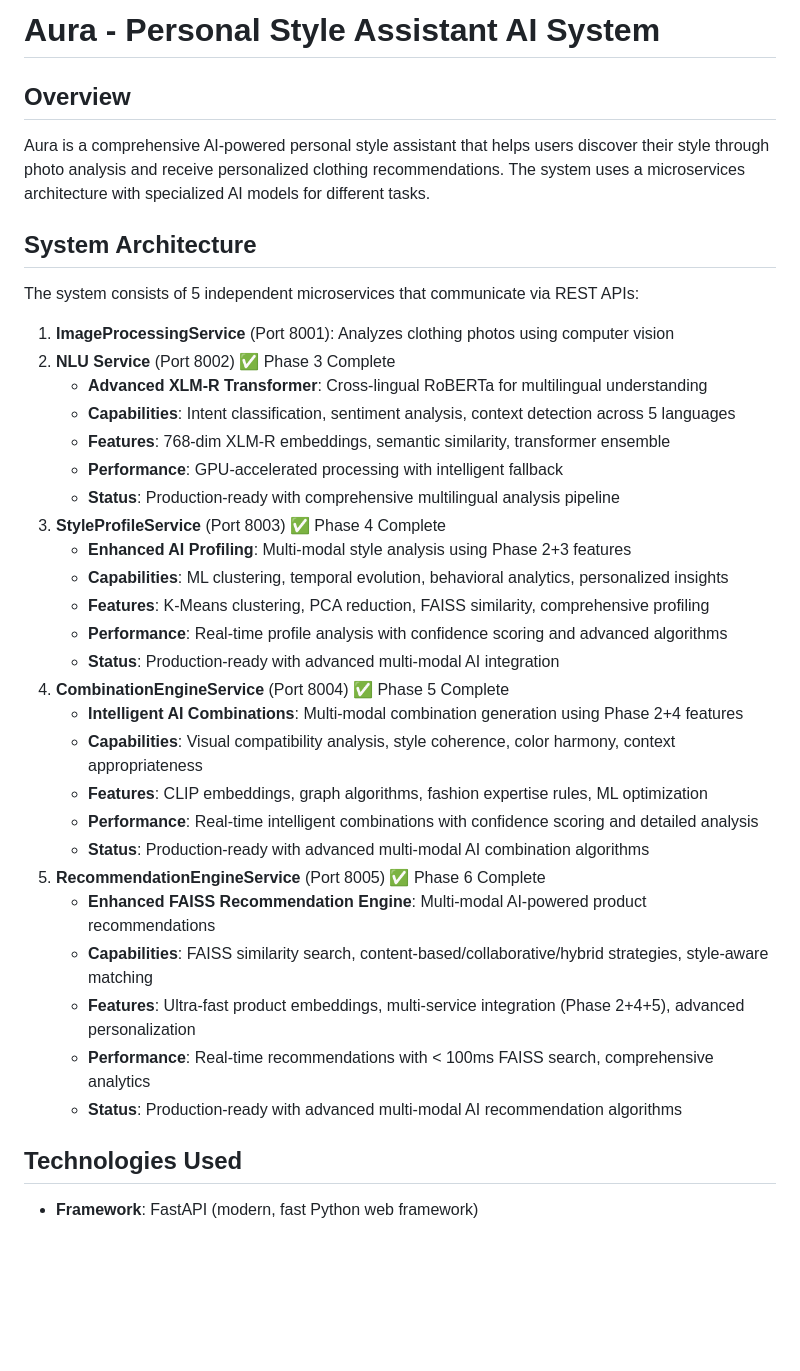
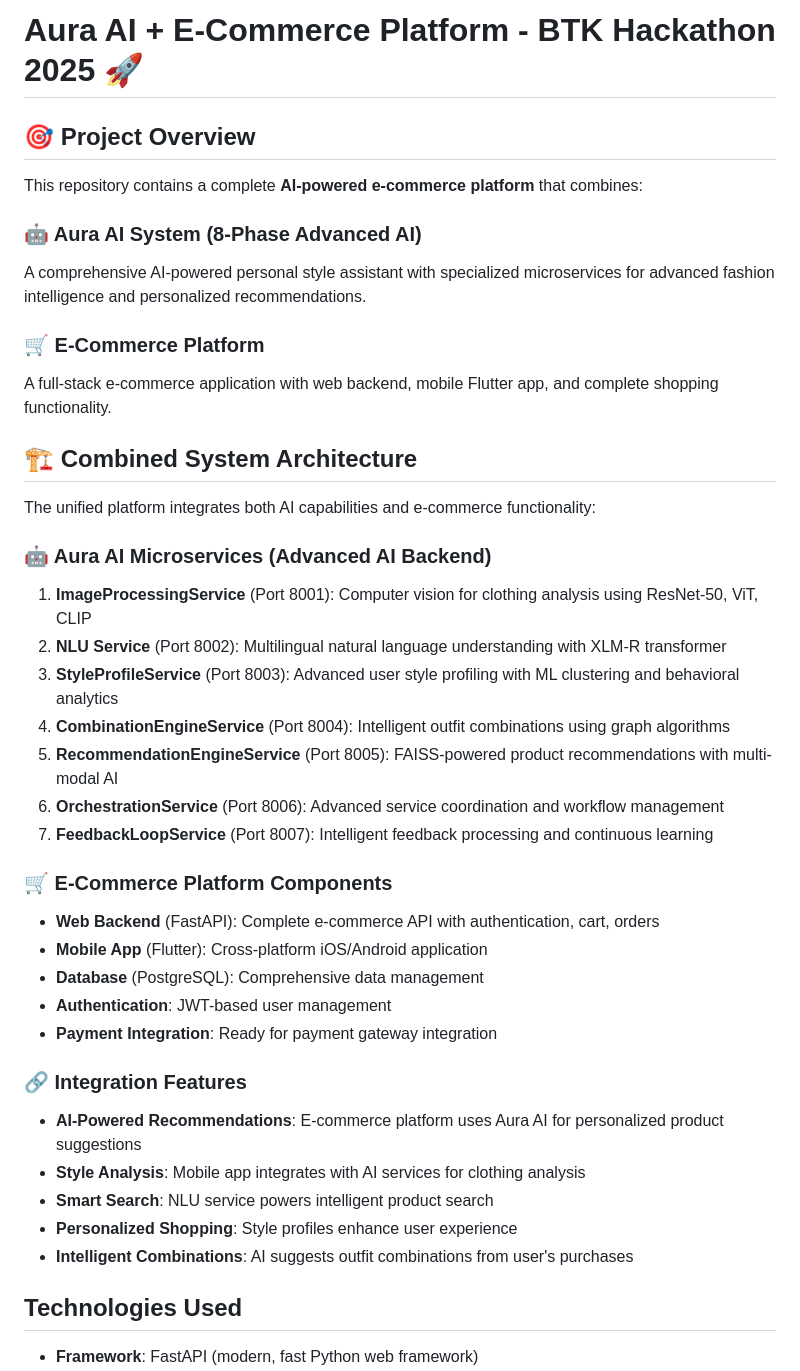
Before and after one commit to Emirhan55-AI/hackathon-btk-e-ticaret, a Markdown page: README.md, the part around the change. Drawn GitHub-style; blank space fills up the shorter version.

Commit message:
Update README: Unified AI + E-Commerce Platform Documentation
 Updated Documentation:
- Combined system overview (Aura AI + E-Commerce)
- Comprehensive architecture explanation
- Integration features highlighted
- Complete technology stack
- Deployment instructions for both systems

 Clear project presentation for BTK Hackathon 2025!

```diff
--- a/README.md
+++ b/README.md
@@ -1,36 +1,39 @@
-# Aura - Personal Style Assistant AI System
+# Aura AI + E-Commerce Platform - BTK Hackathon 2025 🚀
 
-## Overview
-Aura is a comprehensive AI-powered personal style assistant that helps users discover their style through photo analysis and receive personalized clothing recommendations. The system uses a microservices architecture with specialized AI models for different tasks.
+## 🎯 Project Overview
+This repository contains a complete **AI-powered e-commerce platform** that combines:
 
-## System Architecture
-The system consists of 5 independent microservices that communicate via REST APIs:
+### 🤖 Aura AI System (8-Phase Advanced AI)
+A comprehensive AI-powered personal style assistant with specialized microservices for advanced fashion intelligence and personalized recommendations.
 
-1. **ImageProcessingService** (Port 8001): Analyzes clothing photos using computer vision
-2. **NLU Service** (Port 8002) ✅ Phase 3 Complete
-   - **Advanced XLM-R Transformer**: Cross-lingual RoBERTa for multilingual understanding
-   - **Capabilities**: Intent classification, sentiment analysis, context detection across 5 languages
-   - **Features**: 768-dim XLM-R embeddings, semantic similarity, transformer ensemble
-   - **Performance**: GPU-accelerated processing with intelligent fallback
-   - **Status**: Production-ready with comprehensive multilingual analysis pipeline
-3. **StyleProfileService** (Port 8003) ✅ Phase 4 Complete
-   - **Enhanced AI Profiling**: Multi-modal style analysis using Phase 2+3 features
-   - **Capabilities**: ML clustering, temporal evolution, behavioral analytics, personalized insights
-   - **Features**: K-Means clustering, PCA reduction, FAISS similarity, comprehensive profiling
-   - **Performance**: Real-time profile analysis with confidence scoring and advanced algorithms
-   - **Status**: Production-ready with advanced multi-modal AI integration
-4. **CombinationEngineService** (Port 8004) ✅ Phase 5 Complete
-   - **Intelligent AI Combinations**: Multi-modal combination generation using Phase 2+4 features
-   - **Capabilities**: Visual compatibility analysis, style coherence, color harmony, context appropriateness
-   - **Features**: CLIP embeddings, graph algorithms, fashion expertise rules, ML optimization
-   - **Performance**: Real-time intelligent combinations with confidence scoring and detailed analysis
-   - **Status**: Production-ready with advanced multi-modal AI combination algorithms
-5. **RecommendationEngineService** (Port 8005) ✅ Phase 6 Complete
-   - **Enhanced FAISS Recommendation Engine**: Multi-modal AI-powered product recommendations
-   - **Capabilities**: FAISS similarity search, content-based/collaborative/hybrid strategies, style-aware matching
-   - **Features**: Ultra-fast product embeddings, multi-service integration (Phase 2+4+5), advanced personalization
-   - **Performance**: Real-time recommendations with < 100ms FAISS search, comprehensive analytics
-   - **Status**: Production-ready with advanced multi-modal AI recommendation algorithms
+### 🛒 E-Commerce Platform
+A full-stack e-commerce application with web backend, mobile Flutter app, and complete shopping functionality.
+
+## 🏗️ Combined System Architecture
+The unified platform integrates both AI capabilities and e-commerce functionality:
+
+### 🤖 Aura AI Microservices (Advanced AI Backend)
+1. **ImageProcessingService** (Port 8001): Computer vision for clothing analysis using ResNet-50, ViT, CLIP
+2. **NLU Service** (Port 8002): Multilingual natural language understanding with XLM-R transformer
+3. **StyleProfileService** (Port 8003): Advanced user style profiling with ML clustering and behavioral analytics
+4. **CombinationEngineService** (Port 8004): Intelligent outfit combinations using graph algorithms
+5. **RecommendationEngineService** (Port 8005): FAISS-powered product recommendations with multi-modal AI
+6. **OrchestrationService** (Port 8006): Advanced service coordination and workflow management
+7. **FeedbackLoopService** (Port 8007): Intelligent feedback processing and continuous learning
+
+### 🛒 E-Commerce Platform Components
+- **Web Backend** (FastAPI): Complete e-commerce API with authentication, cart, orders
+- **Mobile App** (Flutter): Cross-platform iOS/Android application
+- **Database** (PostgreSQL): Comprehensive data management
+- **Authentication**: JWT-based user management
+- **Payment Integration**: Ready for payment gateway integration
+
+### 🔗 Integration Features
+- **AI-Powered Recommendations**: E-commerce platform uses Aura AI for personalized product suggestions
+- **Style Analysis**: Mobile app integrates with AI services for clothing analysis
+- **Smart Search**: NLU service powers intelligent product search
+- **Personalized Shopping**: Style profiles enhance user experience
+- **Intelligent Combinations**: AI suggests outfit combinations from user's purchases
 
 ## Technologies Used
 - **Framework**: FastAPI (modern, fast Python web framework)
```
